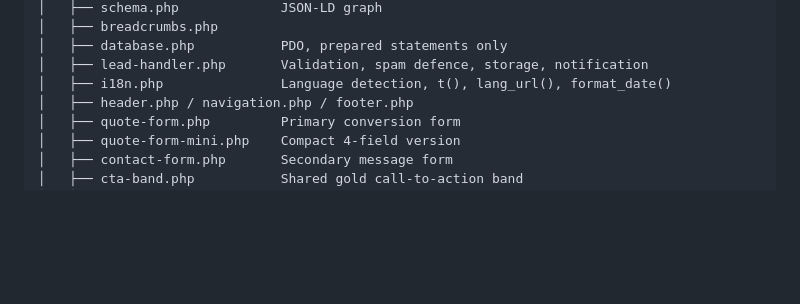
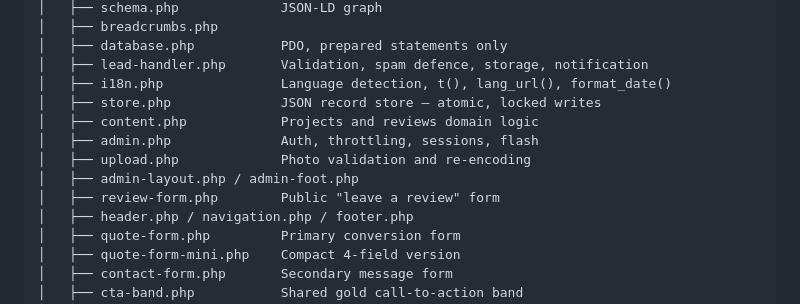
Before and after one commit to connectkaleem9/homemoversandpacker, a Markdown page: README.md, the part around one of its changes. GitHub-like rendering; blank space fills up the shorter version.

```diff
--- a/README.md
+++ b/README.md
@@ -106,6 +118,12 @@ DB_ENABLED=true DB_HOST=127.0.0.1 DB_NAME=homemoverandpaker DB_USER=root DB_PASS
 │   ├── database.php           PDO, prepared statements only
 │   ├── lead-handler.php       Validation, spam defence, storage, notification
 │   ├── i18n.php               Language detection, t(), lang_url(), format_date()
+│   ├── store.php              JSON record store — atomic, locked writes
+│   ├── content.php            Projects and reviews domain logic
+│   ├── admin.php              Auth, throttling, sessions, flash
+│   ├── upload.php             Photo validation and re-encoding
+│   ├── admin-layout.php / admin-foot.php
+│   ├── review-form.php        Public "leave a review" form
 │   ├── header.php / navigation.php / footer.php
 │   ├── quote-form.php         Primary conversion form
 │   ├── quote-form-mini.php    Compact 4-field version
```
Also changed, not shown: other parts of README.md (+109 -6 lines).
